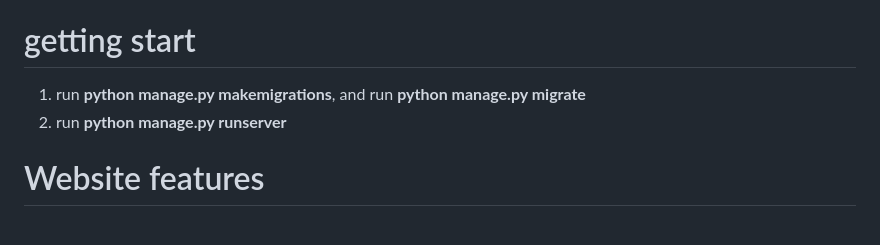
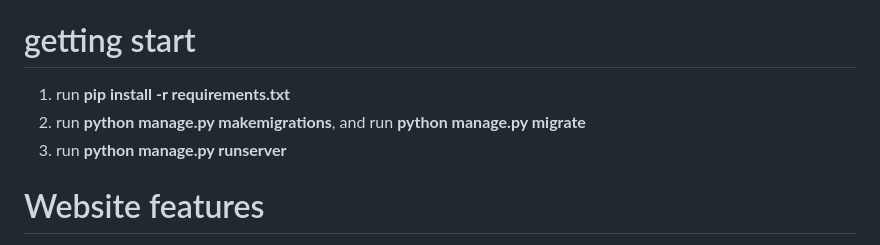
Before and after one commit to bassant1999/Book_Heaven, a Markdown page: README.md, the part around the change. GitHub-like rendering.

```diff
--- a/README.md
+++ b/README.md
@@ -3,8 +3,9 @@ Reading website with personalized recommendation and search.
 it is a reading website that enables users to read publicly listed books, purchase paid books  through a link to external web sites, and add their previous readings from other websites such as goodreads.
 
 # getting start
-1. run **python manage.py makemigrations**, and run **python manage.py migrate**
-2. run **python manage.py runserver**
+1. run **pip install -r requirements.txt**
+2. run **python manage.py makemigrations**, and run **python manage.py migrate**
+3. run **python manage.py runserver**
 
 # Website features
 * Website has signup, log in and log out options.
```
